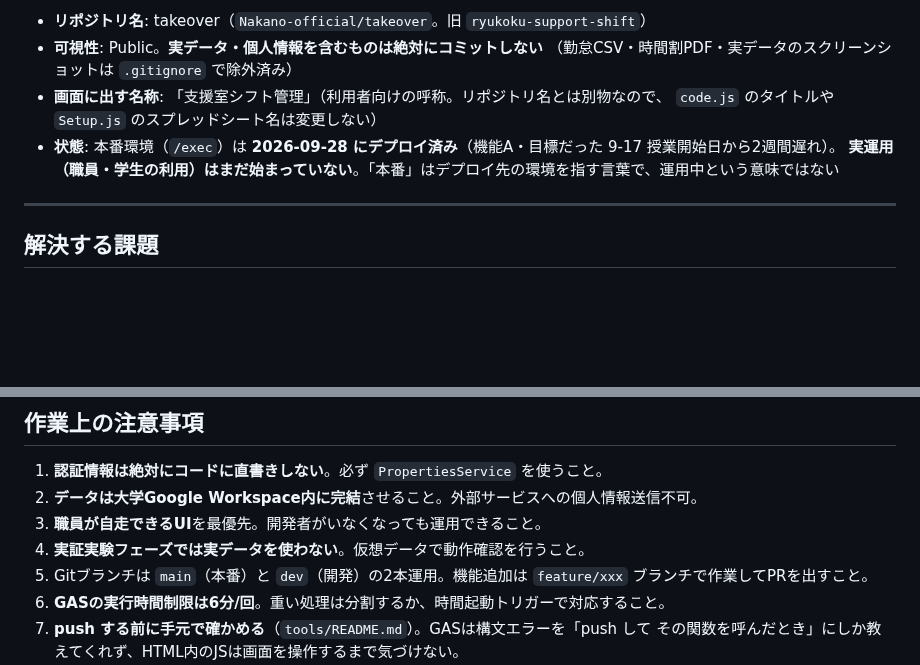
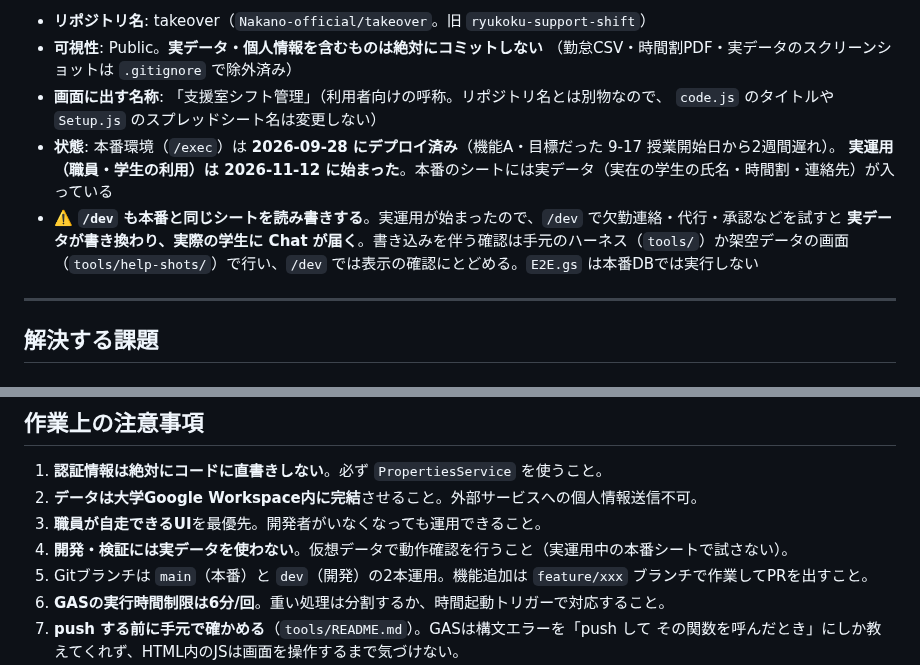
Before and after one commit to Nakano-official/takeover, a Markdown page: CLAUDE.md, 2 parts joined by grey strips. Rendered like a GitHub page; blank space fills up the shorter version.

Commit message:
docs: 実運用の開始（2026-11-12）を反映し、/dev で書き込みを試さない注意を足す
Co-Authored-By: Claude Opus 5.5 <noreply@anthropic.com>

```diff
--- a/CLAUDE.md
+++ b/CLAUDE.md
@@ -21,7 +21,10 @@
 - **画面に出す名称**: 「支援室シフト管理」（利用者向けの呼称。リポジトリ名とは別物なので、
   `code.js` のタイトルや `Setup.js` のスプレッドシート名は変更しない）
 - **状態**: 本番環境（`/exec`）は **2026-09-28 にデプロイ済み**（機能A・目標だった 9-17 授業開始日から2週間遅れ）。
-  **実運用（職員・学生の利用）はまだ始まっていない**。「本番」はデプロイ先の環境を指す言葉で、運用中という意味ではない
+  **実運用（職員・学生の利用）は 2026-11-12 に始まった**。本番のシートには実データ（実在の学生の氏名・時間割・連絡先）が入っている
+- ⚠️ **`/dev` も本番と同じシートを読み書きする**。実運用が始まったので、`/dev` で欠勤連絡・代行・承認などを試すと
+  **実データが書き換わり、実際の学生に Chat が届く**。書き込みを伴う確認は手元のハーネス（`tools/`）か架空データの画面
+  （`tools/help-shots/`）で行い、`/dev` では表示の確認にとどめる。`E2E.gs` は本番DBでは実行しない
 
 ---
 
@@ -266,7 +269,7 @@ GASエディタの「スクリプトのプロパティ」から設定し、コ
 1. **認証情報は絶対にコードに直書きしない**。必ず `PropertiesService` を使うこと。
 2. **データは大学Google Workspace内に完結**させること。外部サービスへの個人情報送信不可。
 3. **職員が自走できるUI**を最優先。開発者がいなくなっても運用できること。
-4. **実証実験フェーズでは実データを使わない**。仮想データで動作確認を行うこと。
+4. **開発・検証には実データを使わない**。仮想データで動作確認を行うこと（実運用中の本番シートで試さない）。
 5. Gitブランチは `main`（本番）と `dev`（開発）の2本運用。機能追加は `feature/xxx` ブランチで作業してPRを出すこと。
 6. **GASの実行時間制限は6分/回**。重い処理は分割するか、時間起動トリガーで対応すること。
 7. **push する前に手元で確かめる**（`tools/README.md`）。GASは構文エラーを「push して
```
Also changed, not shown: README.md (+2 -2 lines), docs/history/changelog.md (+7 -2 lines).
